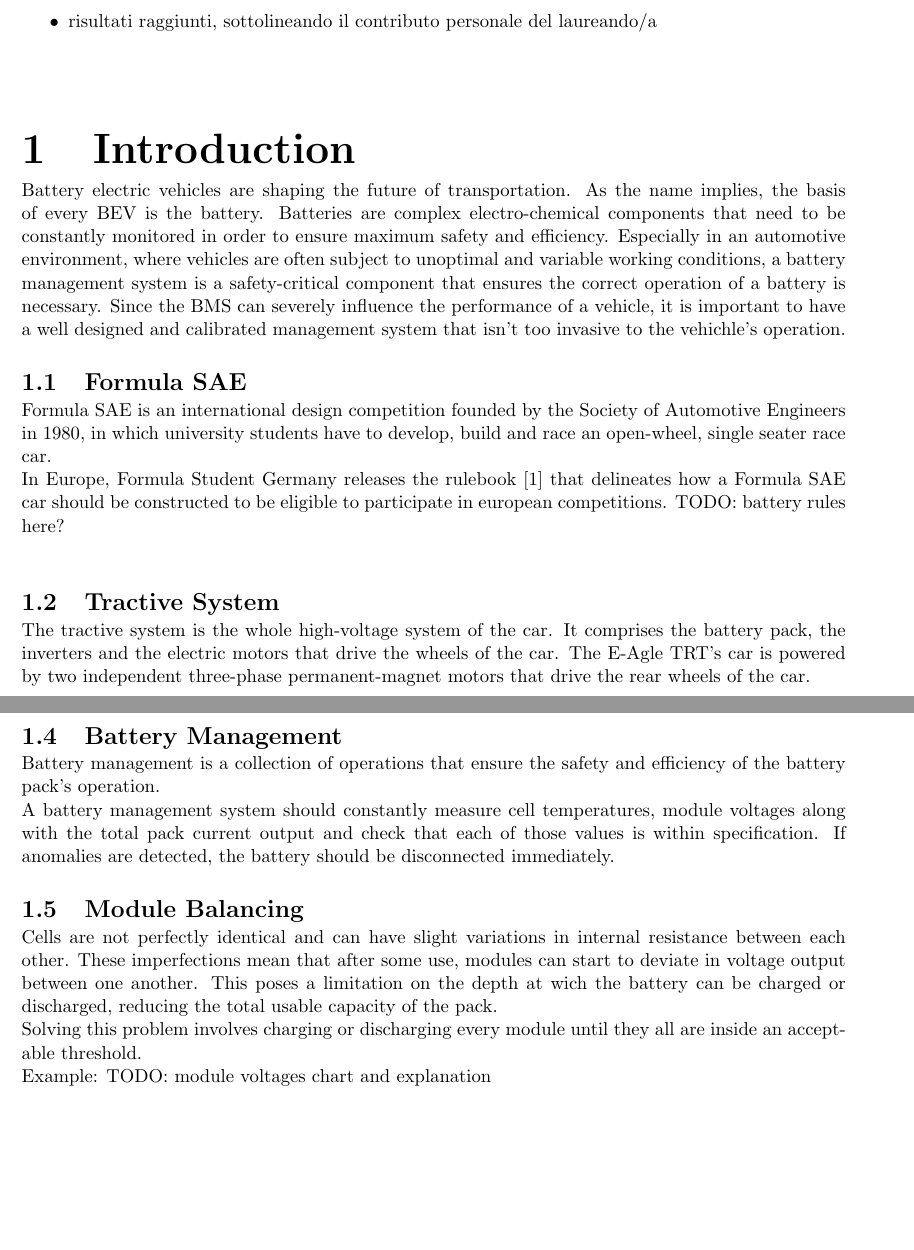
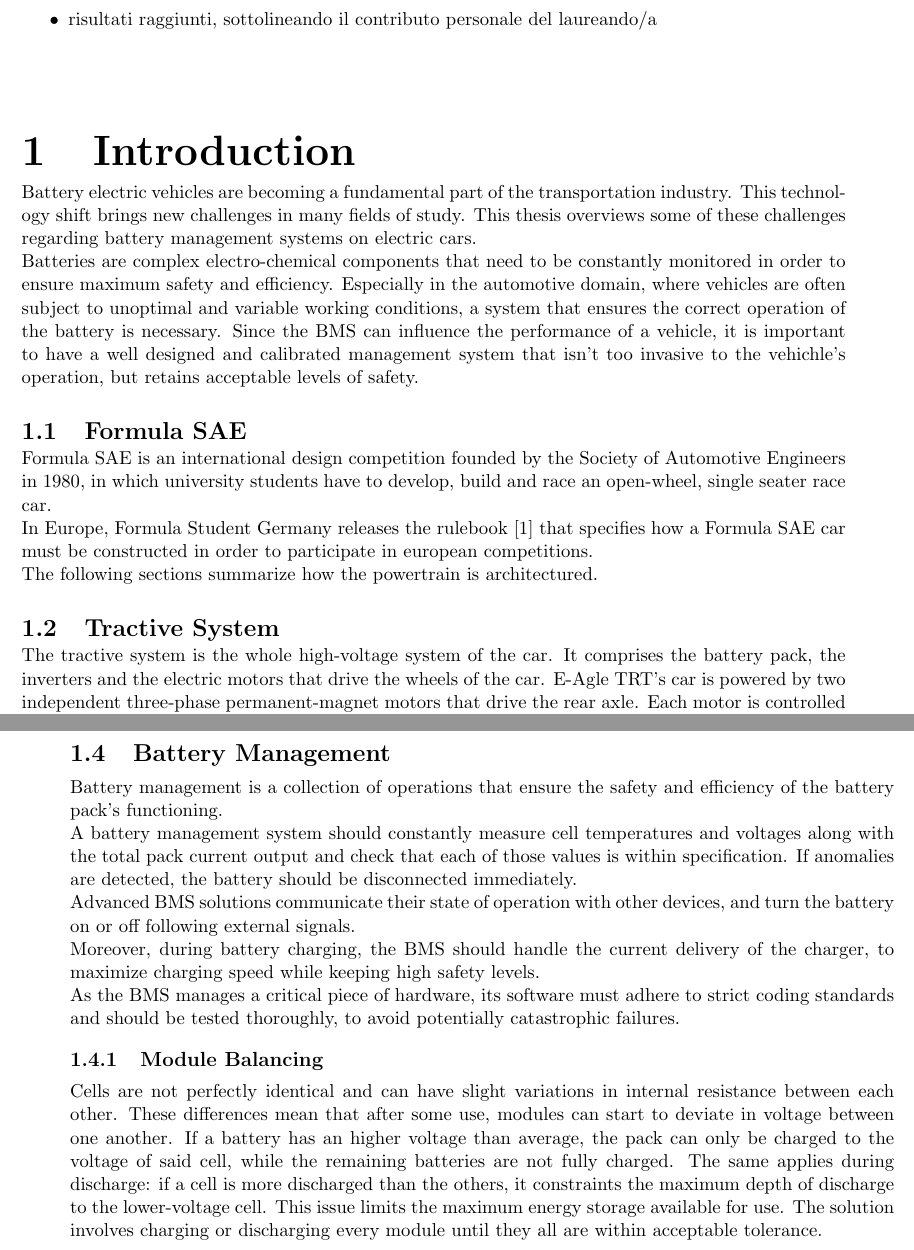
Before and after one commit to bonnee/bms-development, a LaTeX thesis (bonora_matteo_laurea_2021.tex, which reads introduction.tex): two parts of pages 4 and 6 of 13 before the commit and two parts of pages 4 and 7 of 14 after it, joined at a grey line, cut so that both start at the same text, the shorter picture padded with empty space. Compiled offline with pdfLaTeX.

Commit message:
Expand intro

```diff
--- a/introduction.tex
+++ b/introduction.tex
@@ -1,12 +1,12 @@
 \chapter{Introduction}
 \label{cha:intro}
-Battery electric vehicles are shaping the future of transportation. As the name implies, the basis of every BEV is the battery. Batteries are complex electro-chemical components that need to be constantly monitored in order to ensure maximum safety and efficiency. Especially in an automotive environment, where vehicles are often subject to unoptimal and variable working conditions, a battery management system is a safety-critical component that ensures the correct operation of a battery is necessary. Since the BMS can severely influence the performance of a vehicle, it is important to have a well designed and calibrated management system that isn't too invasive to the vehichle's operation.
+Battery electric vehicles are becoming a fundamental part of the transportation industry. This technology shift brings new challenges in many fields of study. This thesis overviews some of these challenges regarding battery management systems on electric cars.\\
+Batteries are complex electro-chemical components that need to be constantly monitored in order to ensure maximum safety and efficiency. Especially in the automotive domain, where vehicles are often subject to unoptimal and variable working conditions, a system that ensures the correct operation of the battery is necessary. Since the BMS can influence the performance of a vehicle, it is important to have a well designed and calibrated management system that isn't too invasive to the vehichle's operation, but retains acceptable levels of safety.
 
 \section{Formula SAE}
 Formula SAE is an international design competition founded by the Society of Automotive Engineers in 1980, in which university students have to develop, build and race an open-wheel, single seater race car.\\
-In Europe, Formula Student Germany releases the rulebook \cite{fsg2020} that delineates how a Formula SAE car should be constructed to be eligible to participate in european competitions.
-TODO: battery rules here?\\
-
+In Europe, Formula Student Germany releases the rulebook \cite{fsg2020} that specifies how a Formula SAE car must be constructed in order to participate in european competitions.\\
+The following sections summarize how the powertrain is architectured.
 \section{Tractive System}
 \begin{figure}[h]
     \centering
@@ -14,8 +14,7 @@ TODO: battery rules here?\\
     \caption{Tractive system block schema}
     \label{fig:tractive_system}
 \end{figure}
-
 The tractive system is the whole high-voltage system of the car. It comprises the battery pack, the inverters and the electric motors that drive the wheels of the car.
-The E-Agle TRT's car is powered by two independent three-phase permanent-magnet motors that drive the rear wheels of the car.
+E-Agle TRT's car is powered by two independent three-phase permanent-magnet motors that drive the rear axle. Each motor is controlled by a motor controller that converts the direct current from the battery into three-phase alternating current for the motor. By varying the current's frequency and intensity, the controllers are able to define the motor's speed and torque.
 
 \section{Battery Architecture}
@@ -56,11 +61,12 @@ To better control the pack, two Accumulator Isolation Relays (AIR) \cite[EV 5.6]
 \end{figure}
 
 \section{Battery Management}
-Battery management is a collection of operations that ensure the safety and efficiency of the battery pack's operation.\\
-A battery management system should constantly measure cell temperatures, module voltages along with the total pack current output and check that each of those values is within specification. If anomalies are detected, the battery should be disconnected immediately.
+Battery management is a collection of operations that ensure the safety and efficiency of the battery pack's functioning.\\
+A battery management system should constantly measure cell temperatures and voltages along with the total pack current output and check that each of those values is within specification. If anomalies are detected, the battery should be disconnected immediately.\\
+Advanced BMS solutions communicate their state of operation with other devices, and turn the battery on or off following external signals.\\
+Moreover, during battery charging, the BMS should handle the current delivery of the charger, to maximize charging speed while keeping high safety levels.\\
+As the BMS manages a critical piece of hardware, its software must adhere to strict coding standards and should be tested thoroughly, to avoid potentially catastrophic failures.
 
-\section {Module Balancing}
-Cells are not perfectly identical and can have slight variations in internal resistance between each other. These imperfections mean that after some use, modules can start to deviate in voltage output between one another. This poses a limitation on the depth at wich the battery can be charged or discharged, reducing the total usable capacity of the pack.\\
-Solving this problem involves charging or discharging every module until they all are inside an acceptable threshold.\\
-Example:
-TODO: module voltages chart and explanation
+\subsection{Module Balancing}
+Cells are not perfectly identical and can have slight variations in internal resistance between each other. These differences mean that after some use, modules can start to deviate in voltage between one another. If a battery has an higher voltage than average, the pack can only be charged to the voltage of said cell, while the remaining batteries are not fully charged. The same applies during discharge: if a cell is more discharged than the others, it constraints the maximum depth of discharge to the lower-voltage cell.
+This issue limits the maximum energy storage available for use. The solution involves charging or discharging every module until they all are within acceptable tolerance.\\
```
Also changed, not shown: pictures/pack.png (added), introduction.tex (36 more changed lines).
